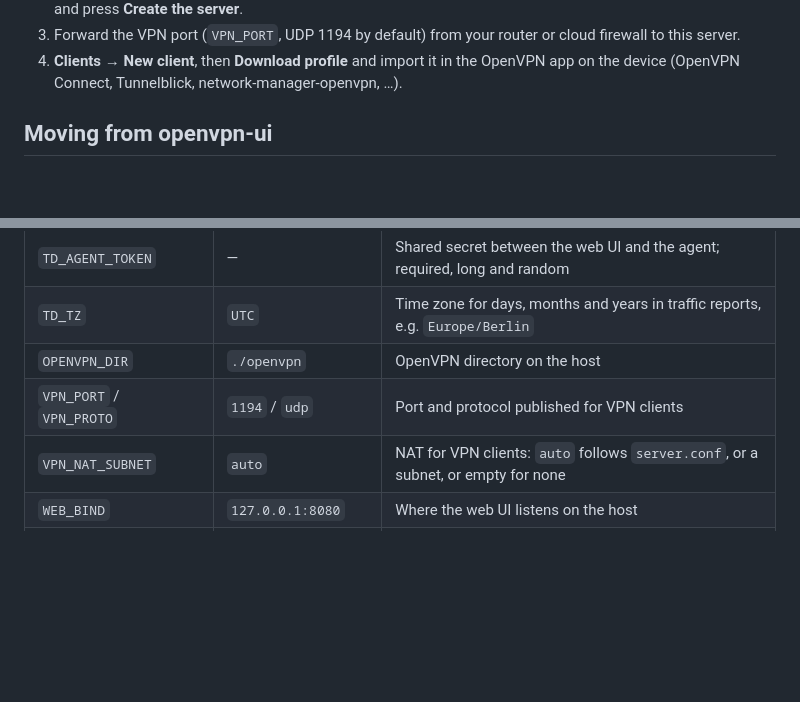
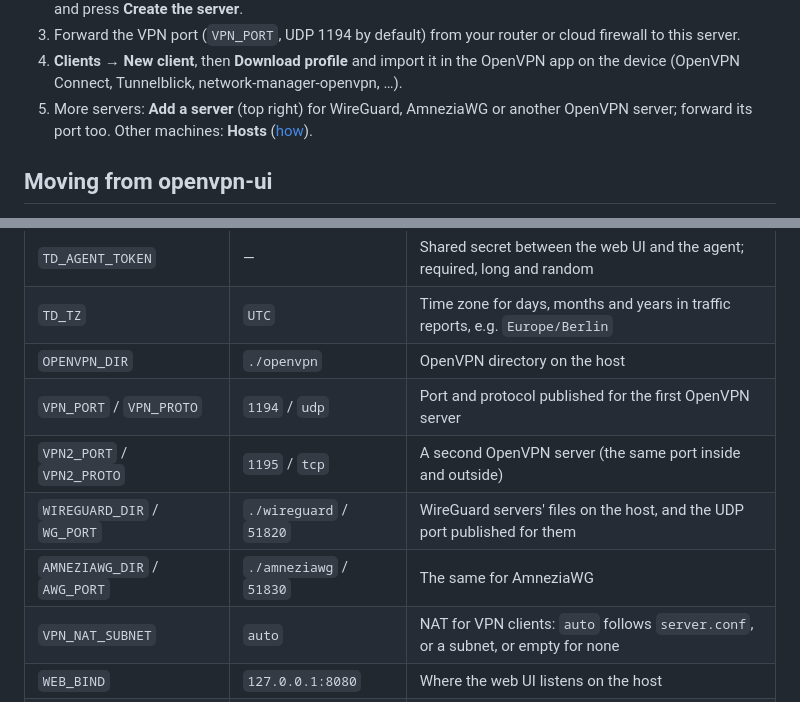
Before and after one commit to shuricksumy/trapdoor, a Markdown page: README.md, 2 parts joined by grey strips. Rendered like a GitHub page; blank space fills up the shorter version.

```diff
--- a/README.md
+++ b/README.md
@@ -71,6 +98,9 @@ docker compose exec -it web trapdoor user add admin    # choose your admin passw
    to this server.
 4. **Clients → New client**, then **Download profile** and import it in the OpenVPN app on the
    device (OpenVPN Connect, Tunnelblick, network-manager-openvpn, …).
+5. More servers: **Add a server** (top right) for WireGuard, AmneziaWG or another OpenVPN
+   server; forward its port too. Other machines: **Hosts**
+   ([how](docs/guide.md#several-hosts)).
 
 ## Moving from openvpn-ui
 
@@ -151,7 +181,10 @@ Set in `.env` next to `docker-compose.yml`:
 | `TD_AGENT_TOKEN` | — | Shared secret between the web UI and the agent; required, long and random |
 | `TD_TZ` | `UTC` | Time zone for days, months and years in traffic reports, e.g. `Europe/Berlin` |
 | `OPENVPN_DIR` | `./openvpn` | OpenVPN directory on the host |
-| `VPN_PORT` / `VPN_PROTO` | `1194` / `udp` | Port and protocol published for VPN clients |
+| `VPN_PORT` / `VPN_PROTO` | `1194` / `udp` | Port and protocol published for the first OpenVPN server |
+| `VPN2_PORT` / `VPN2_PROTO` | `1195` / `tcp` | A second OpenVPN server (the same port inside and outside) |
+| `WIREGUARD_DIR` / `WG_PORT` | `./wireguard` / `51820` | WireGuard servers' files on the host, and the UDP port published for them |
+| `AMNEZIAWG_DIR` / `AWG_PORT` | `./amneziawg` / `51830` | The same for AmneziaWG |
 | `VPN_NAT_SUBNET` | `auto` | NAT for VPN clients: `auto` follows `server.conf`, or a subnet, or empty for none |
 | `WEB_BIND` | `127.0.0.1:8080` | Where the web UI listens on the host |
 | `TD_COOKIE_SECURE` | `true` | `false` only for testing over plain HTTP |
```
Also changed, not shown: other parts of README.md (+41 -11 lines), docs/screenshots/servers.png (added).
